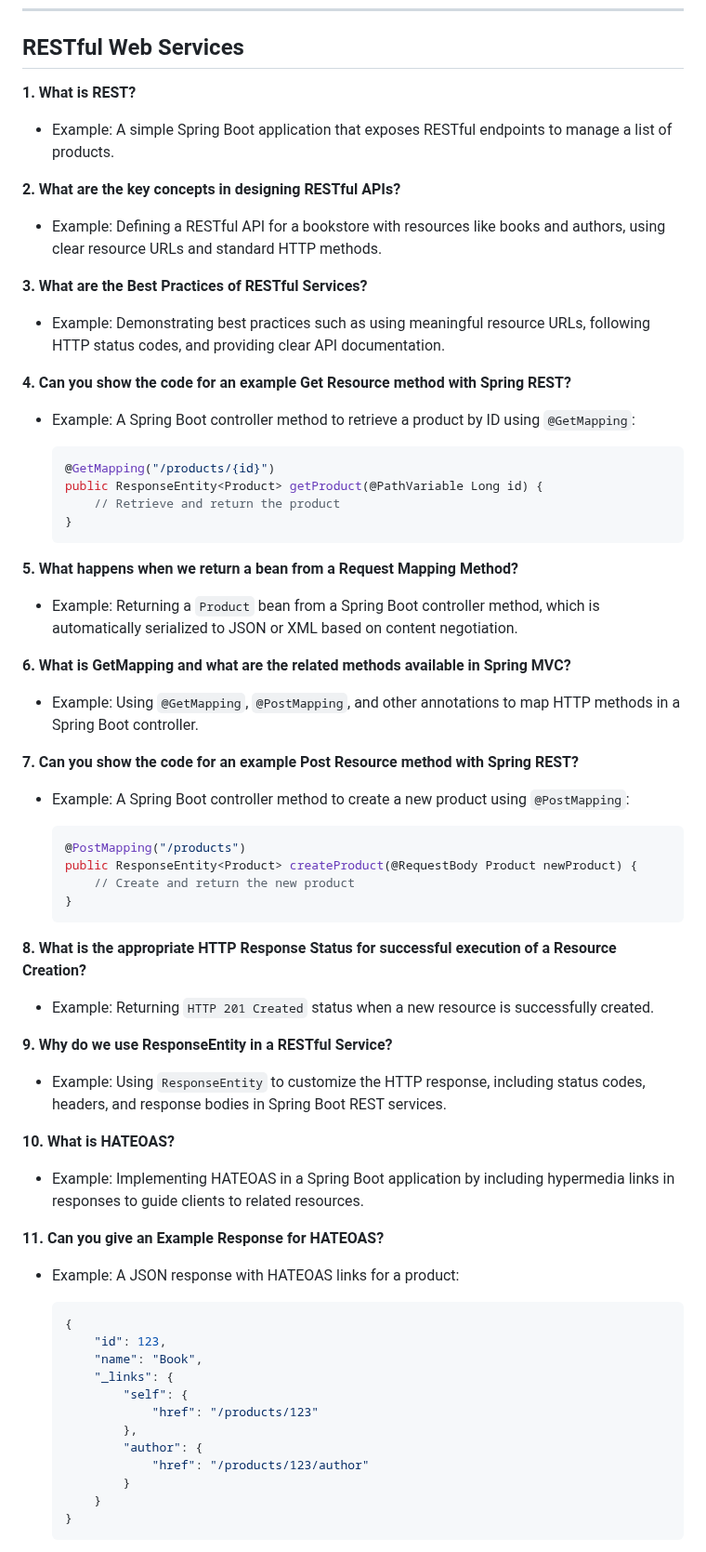
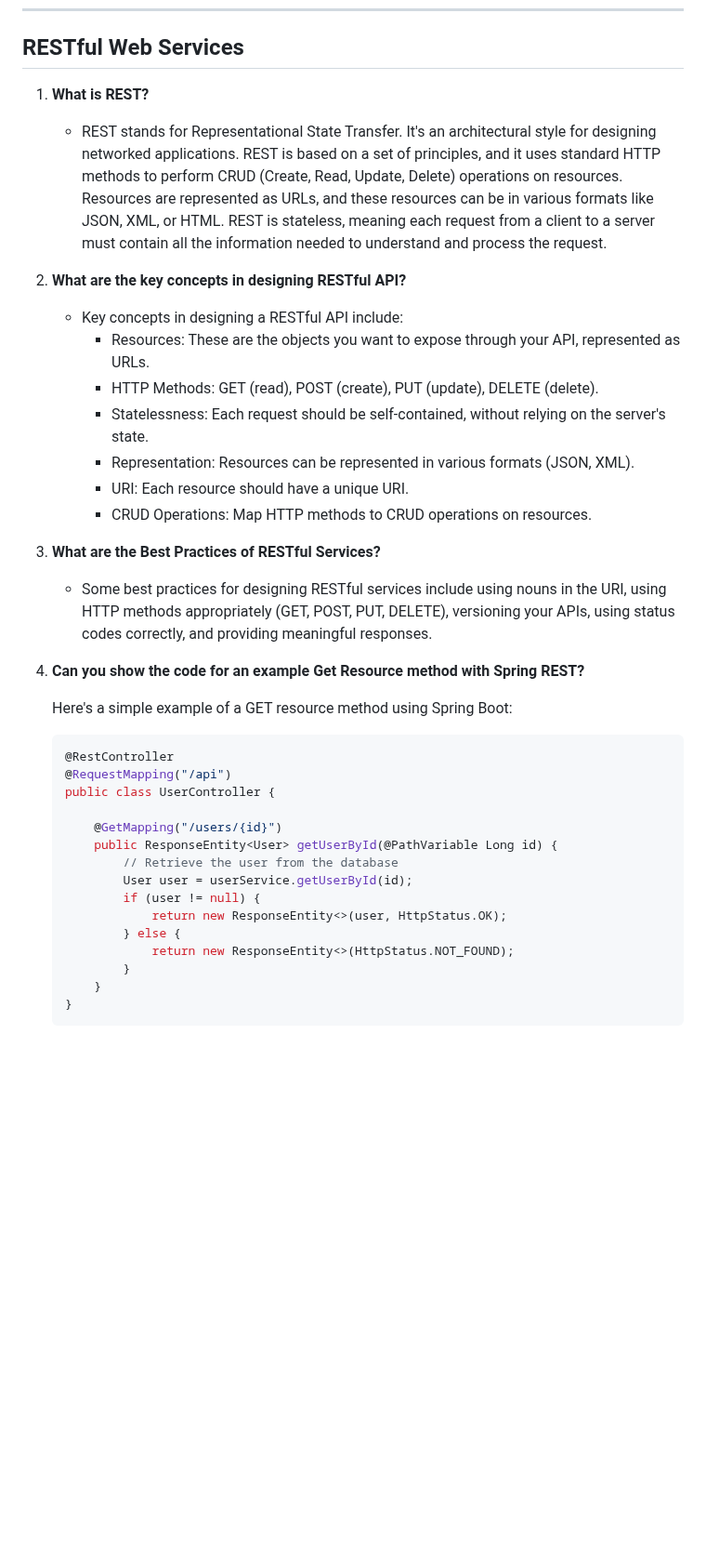
Before and after one commit to jdbirla/JD_Spring_Boot_Master, a Markdown page: Spring-Spring-Boot_Q_A.md, the part around one of its changes. Shown at 93% size. Rendered like a GitHub page; blank space fills up the shorter version.

````diff
--- a/Spring-Spring-Boot_Q_A.md
+++ b/Spring-Spring-Boot_Q_A.md
@@ -2272,63 +2272,38 @@ Let's dive into the world of unit testing with the Spring Framework and related
 ---
 ## RESTful Web Services
 
-**1. What is REST?**
-- Example: A simple Spring Boot application that exposes RESTful endpoints to manage a list of products.
-
-**2. What are the key concepts in designing RESTful APIs?**
-- Example: Defining a RESTful API for a bookstore with resources like books and authors, using clear resource URLs and standard HTTP methods.
-
-**3. What are the Best Practices of RESTful Services?**
-- Example: Demonstrating best practices such as using meaningful resource URLs, following HTTP status codes, and providing clear API documentation.
-
-**4. Can you show the code for an example Get Resource method with Spring REST?**
-- Example: A Spring Boot controller method to retrieve a product by ID using `@GetMapping`:
+1. **What is REST?**
+   - REST stands for Representational State Transfer. It's an architectural style for designing networked applications. REST is based on a set of principles, and it uses standard HTTP methods to perform CRUD (Create, Read, Update, Delete) operations on resources. Resources are represented as URLs, and these resources can be in various formats like JSON, XML, or HTML. REST is stateless, meaning each request from a client to a server must contain all the information needed to understand and process the request.
+
+2. **What are the key concepts in designing RESTful API?**
+   - Key concepts in designing a RESTful API include:
+     - Resources: These are the objects you want to expose through your API, represented as URLs.
+     - HTTP Methods: GET (read), POST (create), PUT (update), DELETE (delete).
+     - Statelessness: Each request should be self-contained, without relying on the server's state.
+     - Representation: Resources can be represented in various formats (JSON, XML).
+     - URI: Each resource should have a unique URI.
+     - CRUD Operations: Map HTTP methods to CRUD operations on resources.
+
+3. **What are the Best Practices of RESTful Services?**
+   - Some best practices for designing RESTful services include using nouns in the URI, using HTTP methods appropriately (GET, POST, PUT, DELETE), versioning your APIs, using status codes correctly, and providing meaningful responses.
+
+4. **Can you show the code for an example Get Resource method with Spring REST?**
+
+   Here's a simple example of a GET resource method using Spring Boot:
 
    ```java
-   @GetMapping("/products/{id}")
-   public ResponseEntity<Product> getProduct(@PathVariable Long id) {
-       // Retrieve and return the product
-   }
-   ```
-
-**5. What happens when we return a bean from a Request Mapping Method?**
-- Example: Returning a `Product` bean from a Spring Boot controller method, which is automatically serialized to JSON or XML based on content negotiation.
-
-**6. What is GetMapping and what are the related methods available in Spring MVC?**
-- Example: Using `@GetMapping`, `@PostMapping`, and other annotations to map HTTP methods in a Spring Boot controller.
-
-**7. Can you show the code for an example Post Resource method with Spring REST?**
-- Example: A Spring Boot controller method to create a new product using `@PostMapping`:
-
-   ```java
-   @PostMapping("/products")
-   public ResponseEntity<Product> createProduct(@RequestBody Product newProduct) {
-       // Create and return the new product
-   }
-   ```
-
-**8. What is the appropriate HTTP Response Status for successful execution of a Resource Creation?**
-- Example: Returning `HTTP 201 Created` status when a new resource is successfully created.
-
-**9. Why do we use ResponseEntity in a RESTful Service?**
-- Example: Using `ResponseEntity` to customize the HTTP response, including status codes, headers, and response bodies in Spring Boot REST services.
-
-**10. What is HATEOAS?**
-- Example: Implementing HATEOAS in a Spring Boot application by including hypermedia links in responses to guide clients to related resources.
-
-**11. Can you give an Example Response for HATEOAS?**
-- Example: A JSON response with HATEOAS links for a product:
-
-   ```json
-   {
-       "id": 123,
-       "name": "Book",
-       "_links": {
-           "self": {
-               "href": "/products/123"
-           },
-           "author": {
-               "href": "/products/123/author"
+   @RestController
+   @RequestMapping("/api")
+   public class UserController {
+
+       @GetMapping("/users/{id}")
+       public ResponseEntity<User> getUserById(@PathVariable Long id) {
+           // Retrieve the user from the database
+           User user = userService.getUserById(id);
+           if (user != null) {
+               return new ResponseEntity<>(user, HttpStatus.OK);
+           } else {
+               return new ResponseEntity<>(HttpStatus.NOT_FOUND);
            }
        }
    }
````
Also changed, not shown: other parts of Spring-Spring-Boot_Q_A.md (+125 -56 lines).
